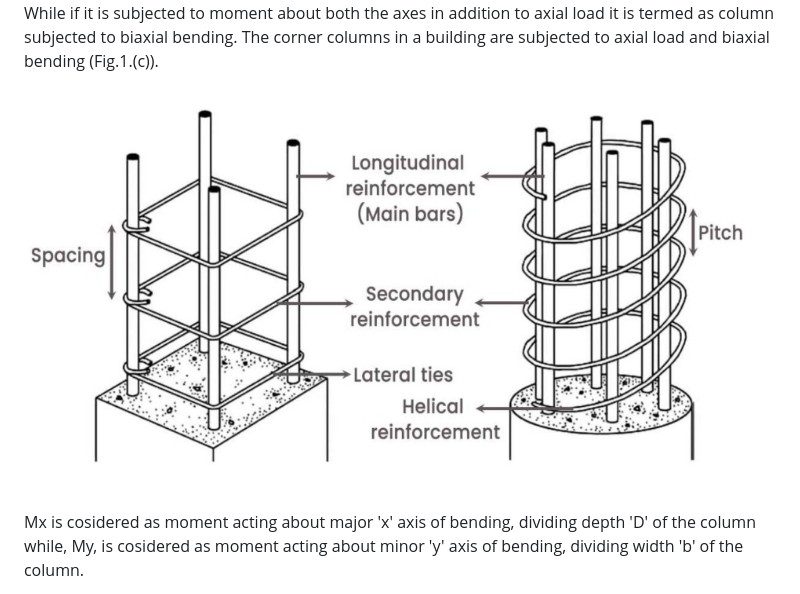
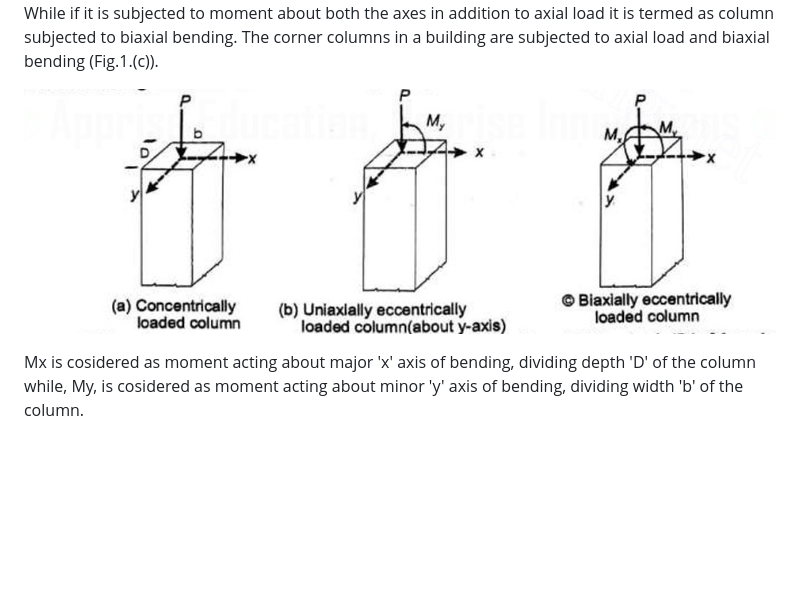
Before and after one commit to virtual-labs/exp-rc-short-column-coep, a Markdown page: experiment/theory.md, the part around the change. GitHub-like rendering; pictures changed too: experiment/images/fig.png (added), experiment/images/fig1.png (deleted); blank space fills up the shorter version.

```diff
--- a/experiment/theory.md
+++ b/experiment/theory.md
@@ -17,7 +17,7 @@ Classification of column based on loading:
 
 The column is subjected to axial load uniaxial bending and biaxial bending as shown in the Fig 1. The column shown in Fig.1.(a) carries the load along its centroidal axis is termed as axially loaded column. Such ideal column rarely occurs in practice. The columns in buildings are normally subjected to axial compression and bending. If a column carries axial compression and bending moment about either x-axis or y-axis it is termed as column subjected to axial load and uniaxial bending as shown in Fig.1(b). The end columns in a buildings are normally subjected to bending about either x or y-axes. While if it is subjected to moment about both the axes in addition to axial load it is termed as column subjected to biaxial bending. The corner columns in a building are subjected to axial load and biaxial bending (Fig.1.(c)).
 
-![1](images/fig1.png)
+![1](images/fig.png)
 
 Mx is cosidered as moment acting about major 'x' axis of bending, dividing depth 'D' of the column while, My, is cosidered as moment acting about minor 'y' axis of bending, dividing width 'b' of the column.
 
```
